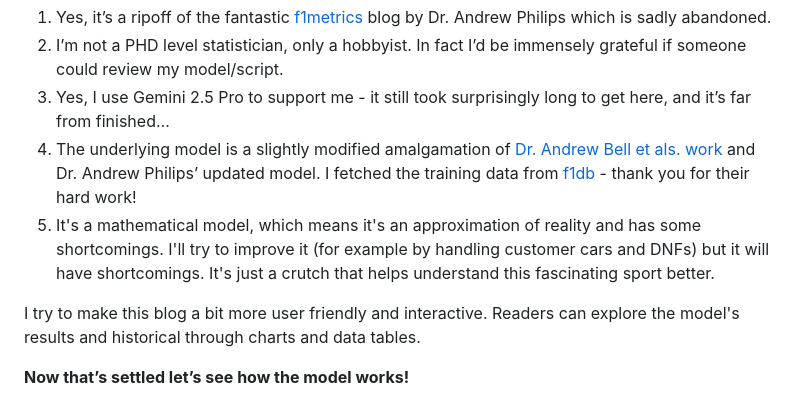
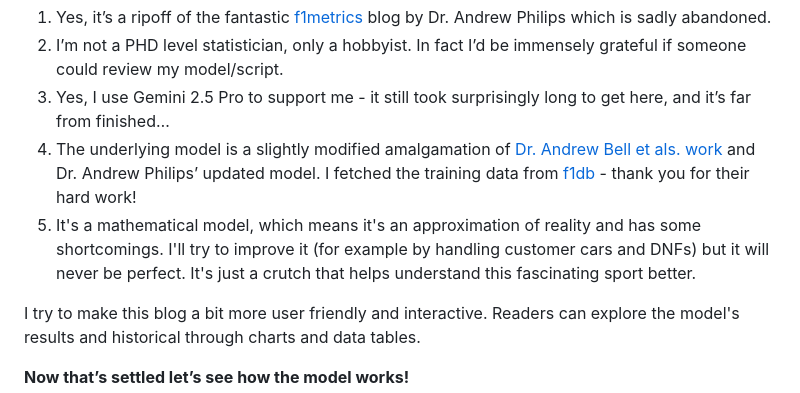
Before and after one commit to PAndreew/f1metrix_streamlit, a Markdown page: blog_posts/2025-10-10-the-model-explained.md, the part around the change. GitHub-like rendering.

Commit message:
shortcomings twice

```diff
--- a/blog_posts/2025-10-10-the-model-explained.md
+++ b/blog_posts/2025-10-10-the-model-explained.md
@@ -5,7 +5,7 @@
 3) Yes, I use Gemini 2.5 Pro to support me - it still took surprisingly long to get here, and it’s far from finished…
 4) The underlying model is a slightly modified amalgamation of [Dr. Andrew Bell et als. work](https://research-information.bris.ac.uk/ws/portalfiles/portal/70290855/F1_paper_Mar16.pdf) and Dr. Andrew Philips’ updated model.
 I fetched the training data from [f1db](https://github.com/f1db) - thank you for their hard work!
-5) It's a mathematical model, which means it's an approximation of reality and has some shortcomings. I'll try to improve it (for example by handling customer cars and DNFs) but it will have shortcomings. It's just a crutch that helps understand this fascinating sport better.
+5) It's a mathematical model, which means it's an approximation of reality and has some shortcomings. I'll try to improve it (for example by handling customer cars and DNFs) but it will never be perfect. It's just a crutch that helps understand this fascinating sport better.
 
 I try to make this blog a bit more user friendly and interactive. Readers can explore the model's results and historical through charts and data tables.
 
```
